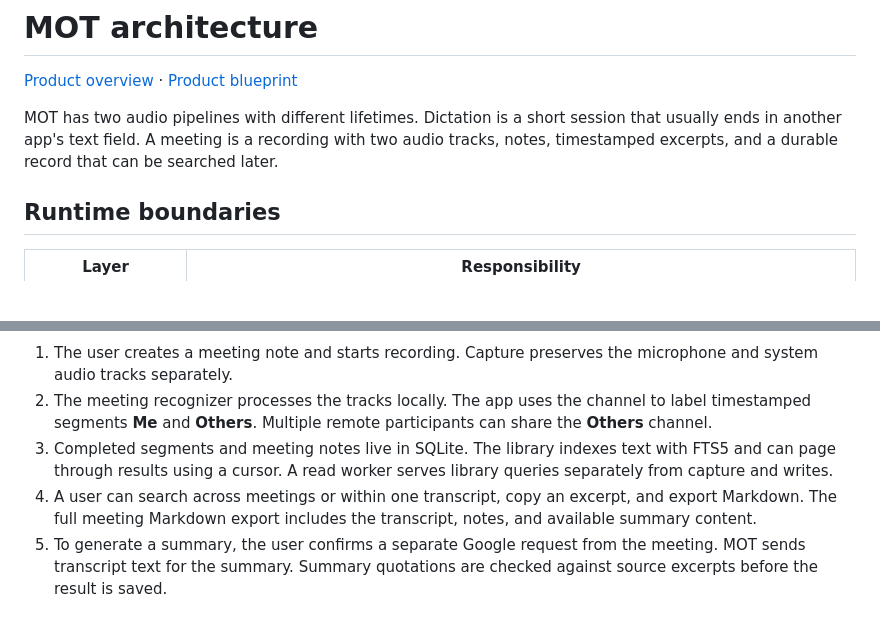
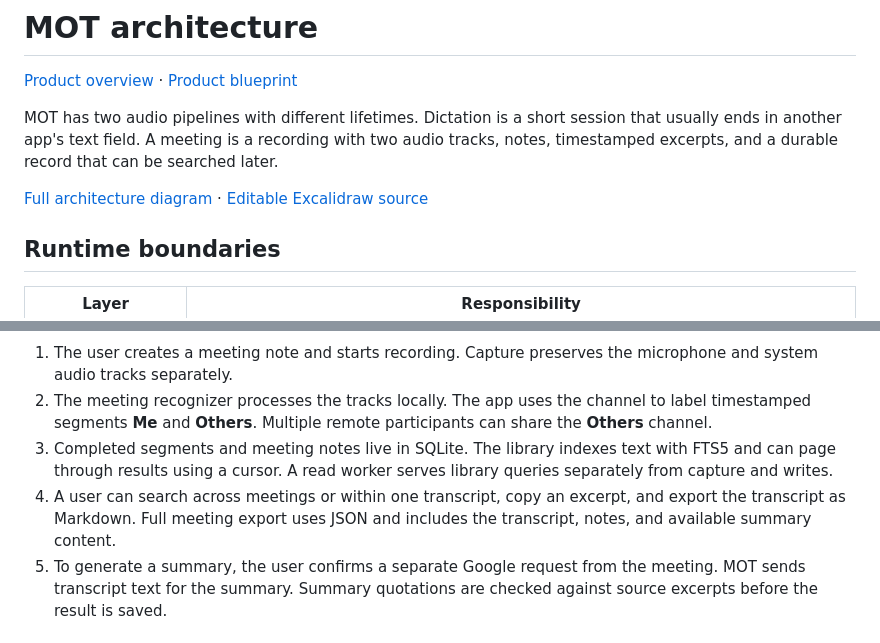
Before and after one commit to foldwing/mot-showcase, a Markdown page: docs/architecture.md, 2 parts joined by grey strips. Drawn GitHub-style; blank space fills up the shorter version.

```diff
--- a/docs/architecture.md
+++ b/docs/architecture.md
@@ -3,6 +3,8 @@
 [Product overview](../README.md) · [Product blueprint](blueprint.md)
 
 MOT has two audio pipelines with different lifetimes. Dictation is a short session that usually ends in another app's text field. A meeting is a recording with two audio tracks, notes, timestamped excerpts, and a durable record that can be searched later.
+
+[Full architecture diagram](../README.md#architecture) · [Editable Excalidraw source](mot-architecture.excalidraw)
 
 ## Runtime boundaries
 
@@ -51,7 +30,7 @@ sequenceDiagram
 1. The user creates a meeting note and starts recording. Capture preserves the microphone and system audio tracks separately.
 2. The meeting recognizer processes the tracks locally. The app uses the channel to label timestamped segments **Me** and **Others**. Multiple remote participants can share the **Others** channel.
 3. Completed segments and meeting notes live in SQLite. The library indexes text with FTS5 and can page through results using a cursor. A read worker serves library queries separately from capture and writes.
-4. A user can search across meetings or within one transcript, copy an excerpt, and export Markdown. The full meeting Markdown export includes the transcript, notes, and available summary content.
+4. A user can search across meetings or within one transcript, copy an excerpt, and export the transcript as Markdown. Full meeting export uses JSON and includes the transcript, notes, and available summary content.
 5. To generate a summary, the user confirms a separate Google request from the meeting. MOT sends transcript text for the summary. Summary quotations are checked against source excerpts before the result is saved.
 
 ### How library search works
```
Also changed, not shown: other parts of docs/architecture.md (+0 -23 lines), README.md (+25 -15 lines), docs/blueprint.md (+3 -3 lines), docs/workflows.md (added, +45 -0 lines), assets/meeting-search.jpg (added), assets/mot-architecture-dark.png (added), assets/mot-architecture-light.png (added), assets/style.jpg (added), 1 other file.
